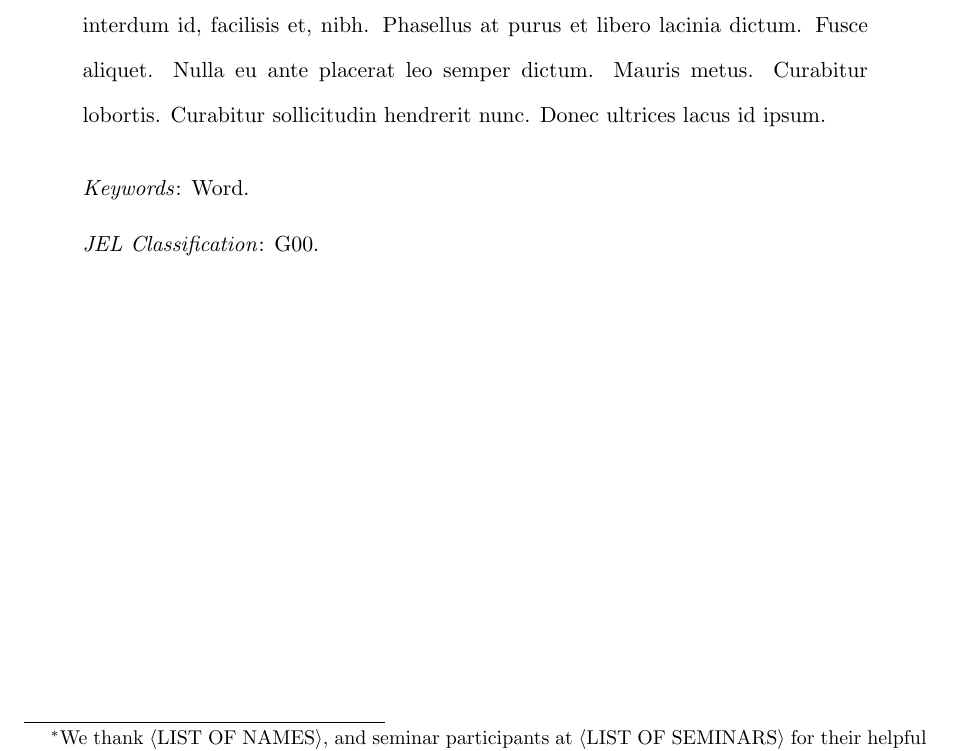
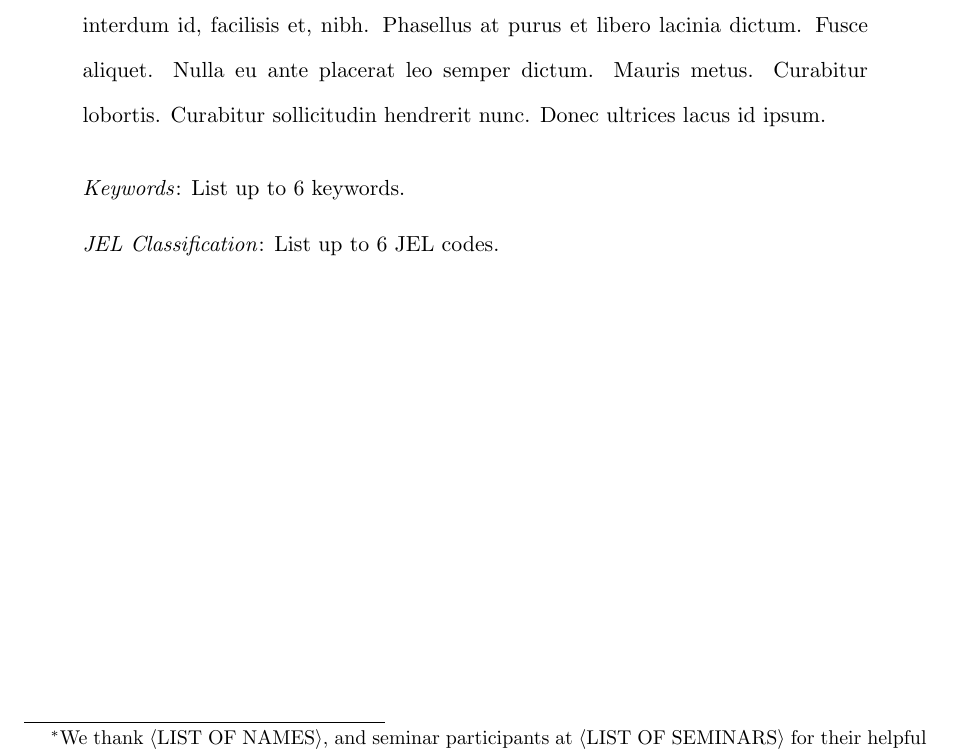
Before and after one commit to pavelsolis/Replication-Folder, a LaTeX paper (Docs/Paper/paper.tex, which reads Docs/Paper/abstract.tex): part of page 1 of 4, cut so that both start at the same text. Compiled offline with pdfLaTeX.

Commit message:
Add comment for word count in Mac, set a max for keywords and JEL codes

```diff
--- a/Docs/Paper/abstract.tex
+++ b/Docs/Paper/abstract.tex
@@ -1,11 +1,12 @@
 \begin{abstract}
 	\lipsum[66]
+	% To find the word count in a Mac, copy the text and in the terminal type: pbpaste | wc -w
 
 	\vspace{.5cm}
-	\noindent \textit{Keywords}: Word.
+	\noindent \textit{Keywords}: List up to 6 keywords.
 
 	\vspace{0.2cm}
-	\noindent \textit{JEL Classification}: G00.
+	\noindent \textit{JEL Classification}: List up to 6 JEL codes.
 	\vfill
 
 	\pagebreak
```
